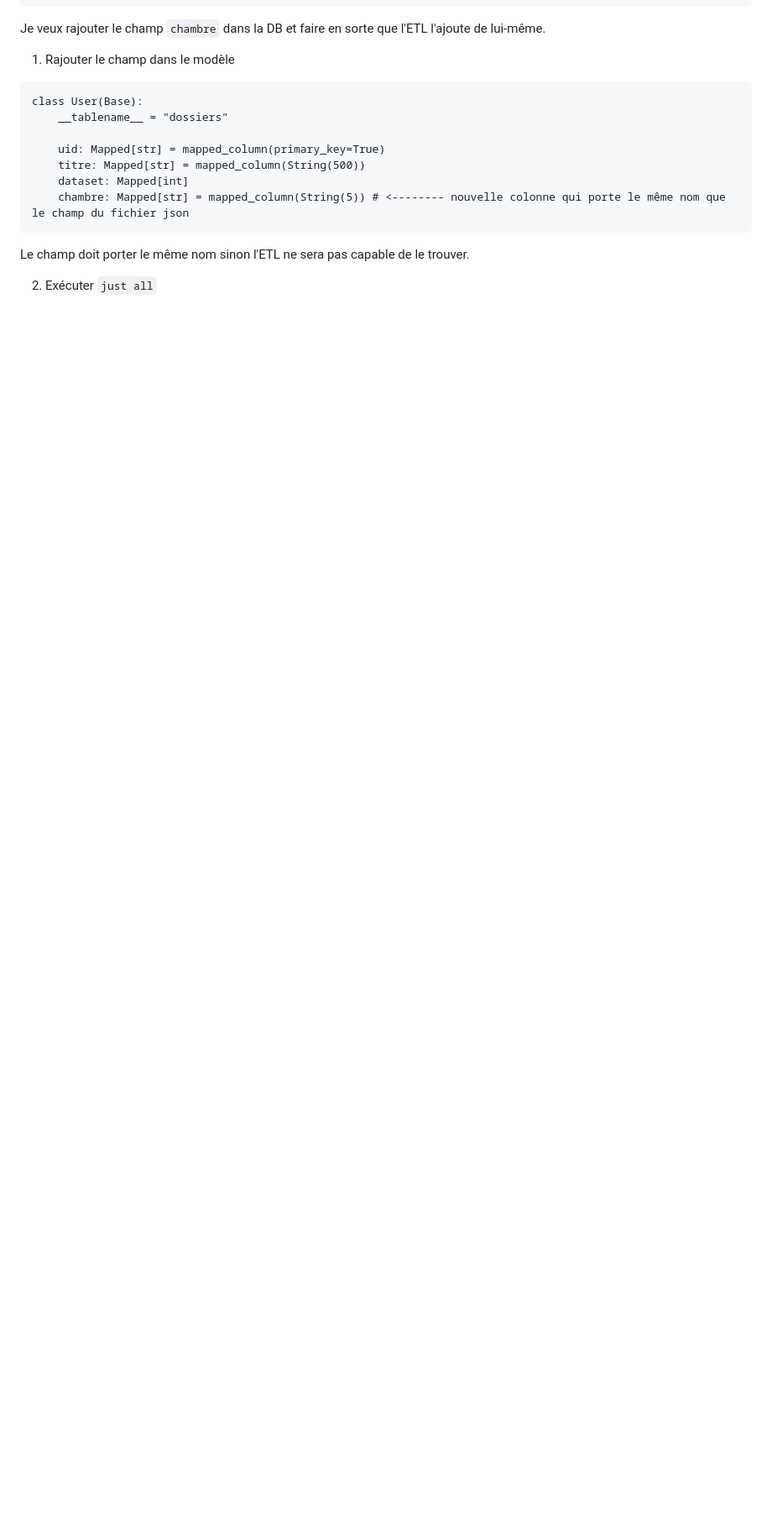
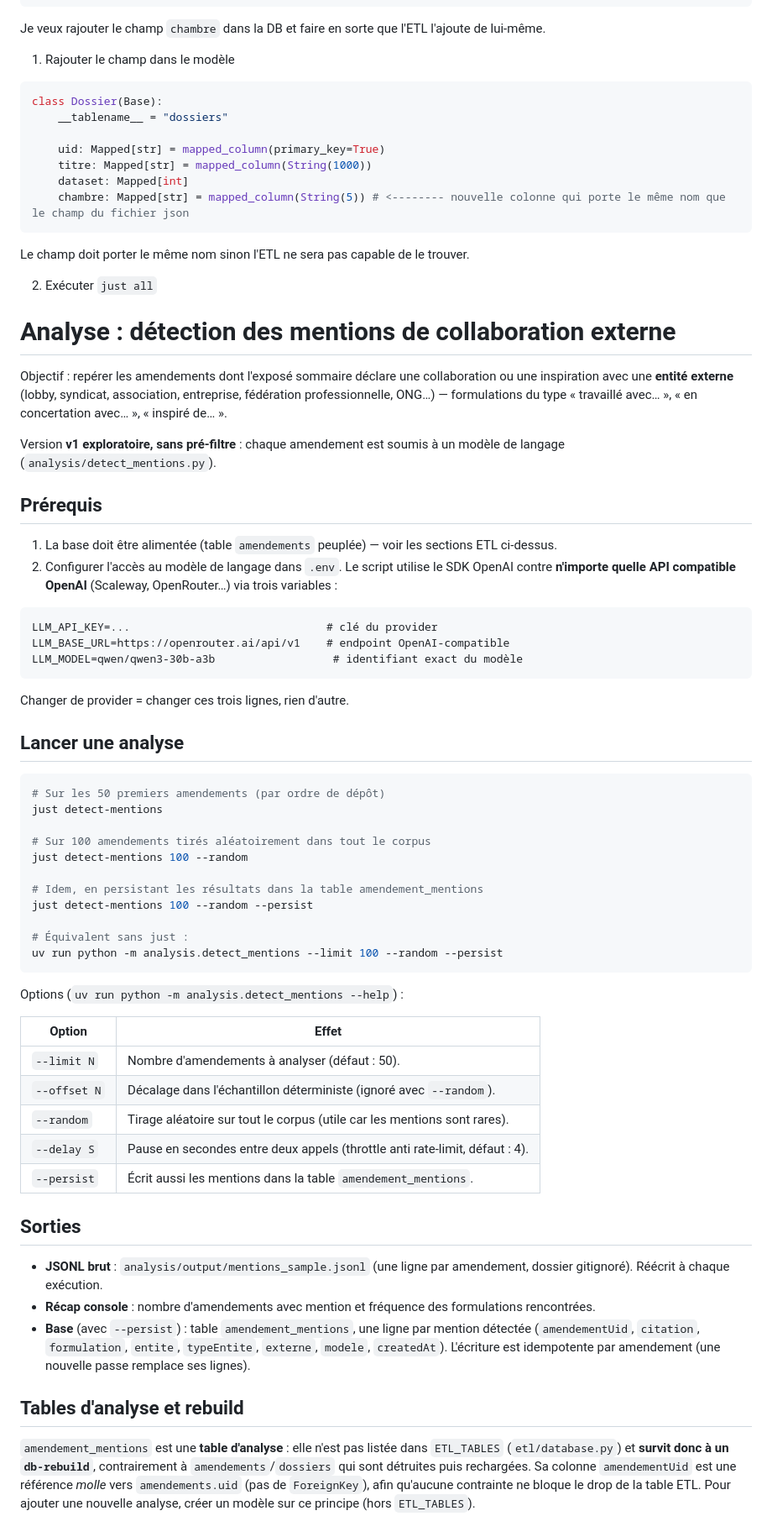
Before and after one commit to dataforgoodfr/Democracy-Watch, a Markdown page: README.md, the part around one of its changes. Shown at 84% size. GitHub-like rendering; blank space fills up the shorter version.

Commit message:
Document DB setup and the mention-detection analysis in the README
- Add the missing setup steps (.env copy, starting Postgres via docker compose)
- Document the external-collaboration mention detector: LLM_* env config,
  detect-mentions usage and flags, JSONL/DB outputs
- Explain that amendement_mentions is an analysis table that survives rebuilds
- Fix the stale Dossier model example (was still named User)

````diff
--- a/README.md
+++ b/README.md
@@ -112,12 +127,12 @@ Voici une partie du fichier `./data/dossiers.json`
 
 Je veux rajouter le champ `chambre` dans la DB et faire en sorte que l'ETL l'ajoute de lui-même.
 1. Rajouter le champ dans le modèle
-```
-class User(Base):
+```python
+class Dossier(Base):
     __tablename__ = "dossiers"
 
     uid: Mapped[str] = mapped_column(primary_key=True)
-    titre: Mapped[str] = mapped_column(String(500))
+    titre: Mapped[str] = mapped_column(String(1000))
     dataset: Mapped[int]
     chambre: Mapped[str] = mapped_column(String(5)) # <-------- nouvelle colonne qui porte le même nom que le champ du fichier json
 ```
@@ -125,3 +140,70 @@ class User(Base):
 Le champ doit porter le même nom sinon l'ETL ne sera pas capable de le trouver.
 
 2. Exécuter `just all`
+
+# Analyse : détection des mentions de collaboration externe
+
+Objectif : repérer les amendements dont l'exposé sommaire déclare une collaboration ou une
+inspiration avec une **entité externe** (lobby, syndicat, association, entreprise, fédération
+professionnelle, ONG…) — formulations du type « travaillé avec… », « en concertation avec… »,
+« inspiré de… ».
+
+Version **v1 exploratoire, sans pré-filtre** : chaque amendement est soumis à un modèle de langage
+(`analysis/detect_mentions.py`).
+
+## Prérequis
+
+1. La base doit être alimentée (table `amendements` peuplée) — voir les sections ETL ci-dessus.
+2. Configurer l'accès au modèle de langage dans `.env`. Le script utilise le SDK OpenAI contre
+   **n'importe quelle API compatible OpenAI** (Scaleway, OpenRouter…) via trois variables :
+
+```dotenv
+LLM_API_KEY=...                              # clé du provider
+LLM_BASE_URL=https://openrouter.ai/api/v1    # endpoint OpenAI-compatible
+LLM_MODEL=qwen/qwen3-30b-a3b                  # identifiant exact du modèle
+```
+
+Changer de provider = changer ces trois lignes, rien d'autre.
+
+## Lancer une analyse
+
+```bash
+# Sur les 50 premiers amendements (par ordre de dépôt)
+just detect-mentions
+
+# Sur 100 amendements tirés aléatoirement dans tout le corpus
+just detect-mentions 100 --random
+
+# Idem, en persistant les résultats dans la table amendement_mentions
+just detect-mentions 100 --random --persist
+
+# Équivalent sans just :
+uv run python -m analysis.detect_mentions --limit 100 --random --persist
+```
+
+Options (`uv run python -m analysis.detect_mentions --help`) :
+
+| Option      | Effet                                                                       |
+| ----------- | --------------------------------------------------------------------------- |
+| `--limit N` | Nombre d'amendements à analyser (défaut : 50).                              |
+| `--offset N`| Décalage dans l'échantillon déterministe (ignoré avec `--random`).          |
+| `--random`  | Tirage aléatoire sur tout le corpus (utile car les mentions sont rares).    |
+| `--delay S` | Pause en secondes entre deux appels (throttle anti rate-limit, défaut : 4). |
+| `--persist` | Écrit aussi les mentions dans la table `amendement_mentions`.               |
+
+## Sorties
+
+- **JSONL brut** : `analysis/output/mentions_sample.jsonl` (une ligne par amendement, dossier
+  gitignoré). Réécrit à chaque exécution.
+- **Récap console** : nombre d'amendements avec mention et fréquence des formulations rencontrées.
+- **Base** (avec `--persist`) : table `amendement_mentions`, une ligne par mention détectée
+  (`amendementUid`, `citation`, `formulation`, `entite`, `typeEntite`, `externe`, `modele`,
+  `createdAt`). L'écriture est idempotente par amendement (une nouvelle passe remplace ses lignes).
+
+## Tables d'analyse et rebuild
+
+`amendement_mentions` est une **table d'analyse** : elle n'est pas listée dans `ETL_TABLES`
+(`etl/database.py`) et **survit donc à un `db-rebuild`**, contrairement à `amendements`/`dossiers`
+qui sont détruites puis rechargées. Sa colonne `amendementUid` est une référence *molle* vers
+`amendements.uid` (pas de `ForeignKey`), afin qu'aucune contrainte ne bloque le drop de la table ETL.
+Pour ajouter une nouvelle analyse, créer un modèle sur ce principe (hors `ETL_TABLES`).
````
Also changed, not shown: other parts of README.md (+15 -0 lines).
